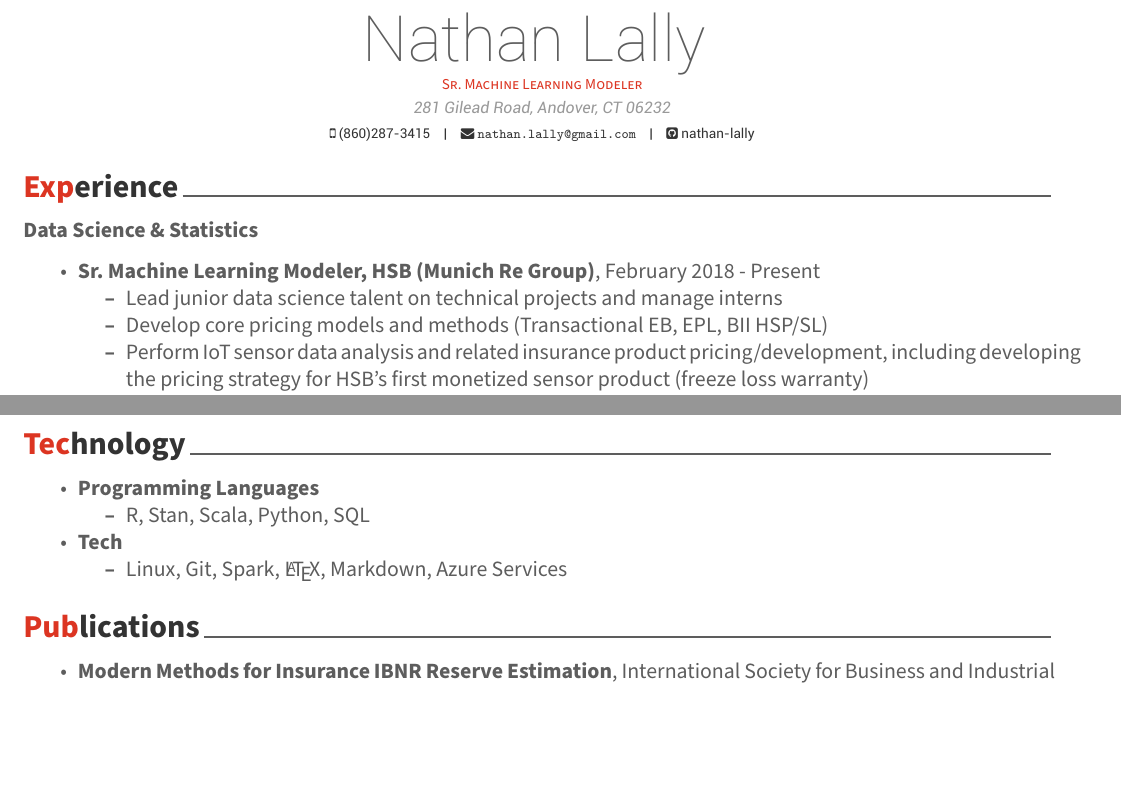
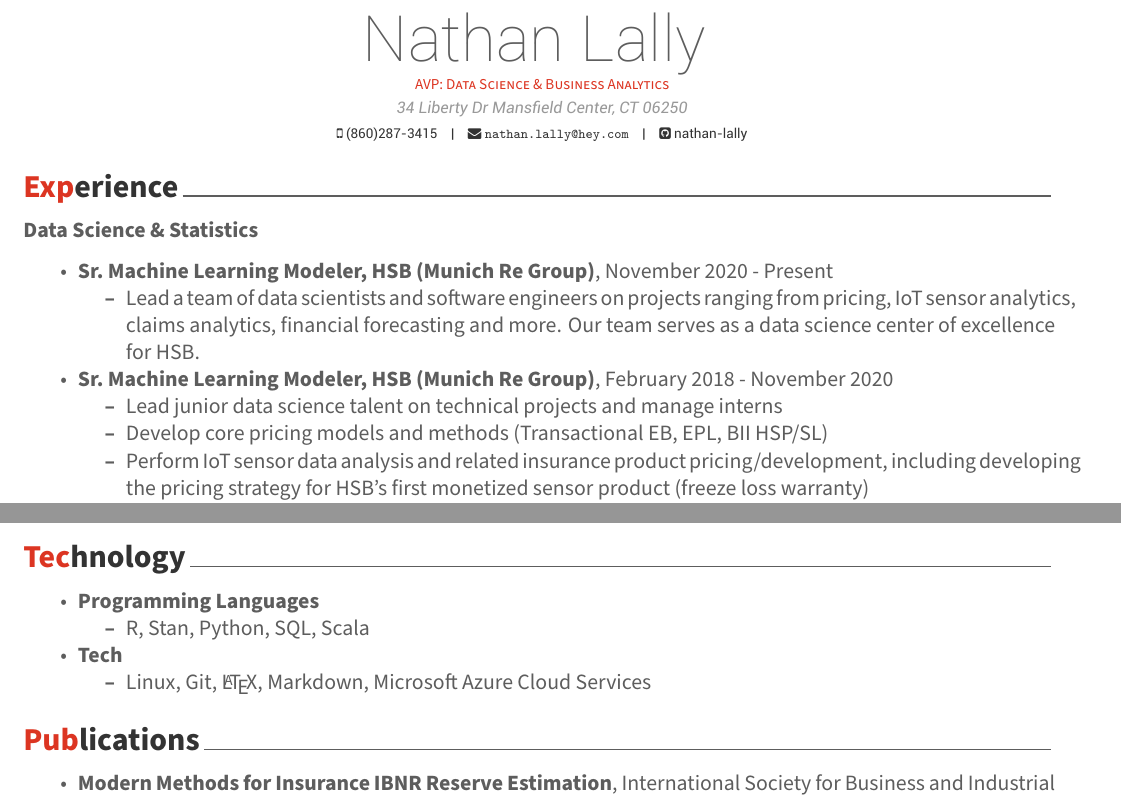
Before and after one commit to nathan-lally/resume, an R Markdown document (NLCV.Rmd): two parts of pages 1 and 2 of 2, joined at a grey line, cut so that both start at the same text, the shorter picture padded with empty space. The pictures show the output file NLCV.pdf that the author committed with the source.

Commit message:
updated resume with promotion to data science AVP

```diff
--- a/NLCV.Rmd
+++ b/NLCV.Rmd
@@ -1,9 +1,9 @@
 ---
 name: Nathan Lally
-position: "Sr. Machine Learning Modeler"
-address: "281 Gilead Road, Andover, CT 06232"
+position: "AVP: Data Science & Business Analytics"
+address: "34 Liberty Dr Mansfield Center, CT 06250"
 phone: (860)287-3415
-email: "nathan.lally@gmail.com"
+email: "nathan.lally@hey.com"
 github: nathan-lally
 date: "`r format(Sys.time(), '%B %Y')`"
 output: vitae::awesomecv
@@ -19,7 +19,9 @@ library(vitae)
 
 __Data Science & Statistics__
 
- * __Sr. Machine Learning Modeler, HSB (Munich Re Group)__, February 2018 - Present
+ * __Sr. Machine Learning Modeler, HSB (Munich Re Group)__, November 2020 - Present
+    * Lead a team of data scientists and software engineers on projects ranging from pricing, IoT sensor analytics, claims analytics, financial forecasting and more. Our team serves as a data science center of excellence for HSB.
+ * __Sr. Machine Learning Modeler, HSB (Munich Re Group)__, February 2018 - November 2020
     * Lead junior data science talent on technical projects and manage interns
     * Develop core pricing models and methods (Transactional EB, EPL, BII HSP/SL)
     * Perform IoT sensor data analysis and related insurance product pricing/development, including developing the pricing strategy for HSB's first monetized sensor product (freeze loss warranty)
@@ -63,9 +65,9 @@ __Defense Contracting__
 # Technology
 
  * __Programming Languages__
-    * R, Stan, Scala, Python, SQL
+    * R, Stan, Python, SQL, Scala
  * __Tech__
-    * Linux, Git, Spark, \LaTeX, Markdown, Azure Services
+    * Linux, Git, \LaTeX, Markdown, Microsoft Azure Cloud Services
 
 # Publications
 
```
Also changed, not shown: NLCV.pdf.
